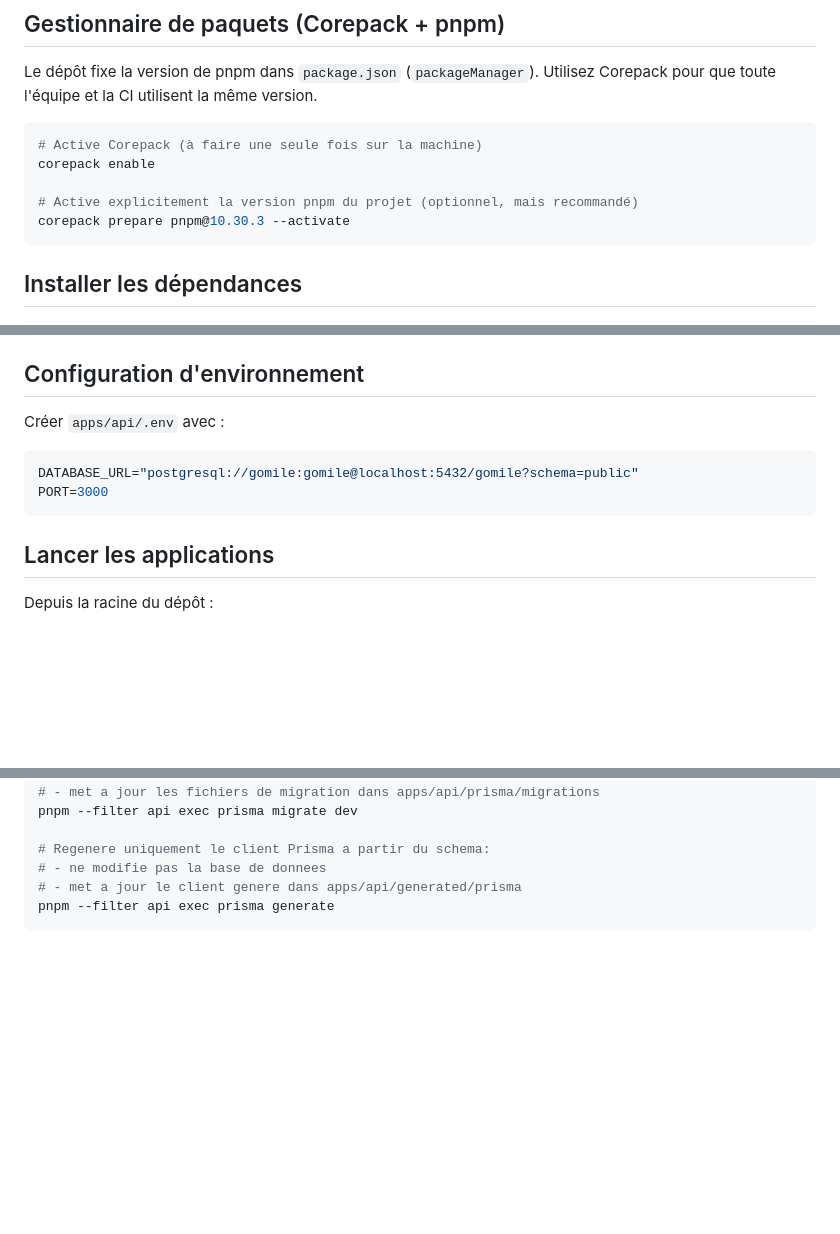
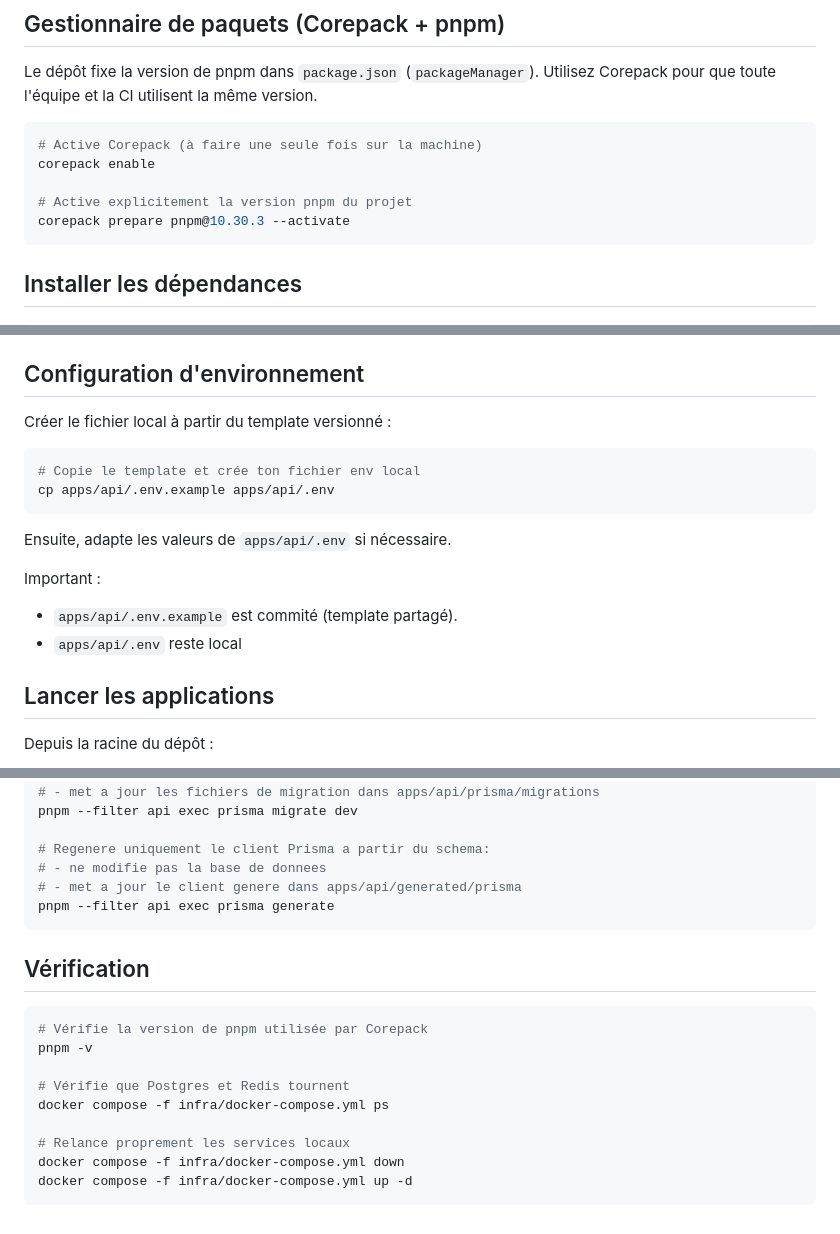
Before and after one commit to Ousmane001/GoMile, a Markdown page: README.md, 3 parts joined by grey strips. Rendered like a GitHub page; blank space fills up the shorter version.

Commit message:
config .env.example et maj README

````diff
--- a/README.md
+++ b/README.md
@@ -38,7 +38,7 @@ Utilisez Corepack pour que toute l'équipe et la CI utilisent la même version.
 # Active Corepack (à faire une seule fois sur la machine)
 corepack enable
 
-# Active explicitement la version pnpm du projet (optionnel, mais recommandé)
+# Active explicitement la version pnpm du projet
 corepack prepare pnpm@10.30.3 --activate
 ```
 
@@ -63,12 +63,18 @@ Cela démarre :
 
 ## Configuration d'environnement
 
-Créer `apps/api/.env` avec :
+Créer le fichier local à partir du template versionné :
 
-```env
-DATABASE_URL="postgresql://gomile:gomile@localhost:5432/gomile?schema=public"
-PORT=3000
+```bash
+# Copie le template et crée ton fichier env local
+cp apps/api/.env.example apps/api/.env
 ```
+
+Ensuite, adapte les valeurs de `apps/api/.env` si nécessaire.
+
+Important :
+- `apps/api/.env.example` est commité (template partagé).
+- `apps/api/.env` reste local
 
 ## Lancer les applications
 
@@ -139,3 +145,17 @@ pnpm --filter api exec prisma migrate dev
 # - met a jour le client genere dans apps/api/generated/prisma
 pnpm --filter api exec prisma generate
 ```
+
+## Vérification
+
+```bash
+# Vérifie la version de pnpm utilisée par Corepack
+pnpm -v
+
+# Vérifie que Postgres et Redis tournent
+docker compose -f infra/docker-compose.yml ps
+
+# Relance proprement les services locaux
+docker compose -f infra/docker-compose.yml down
+docker compose -f infra/docker-compose.yml up -d
+```
````
